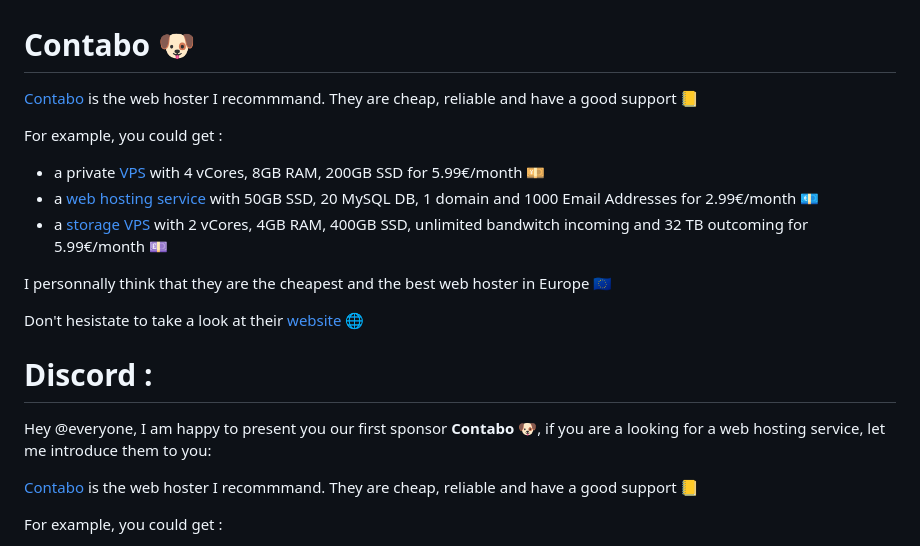
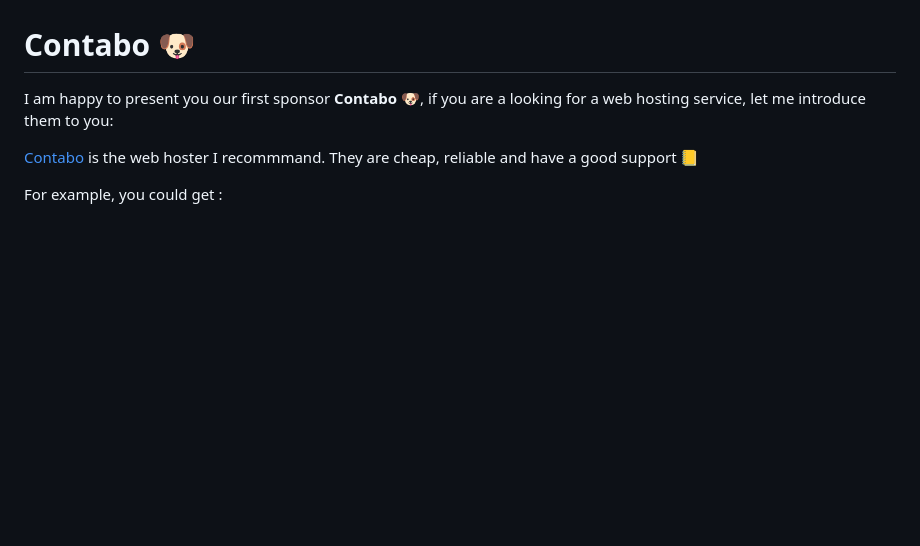
Before and after one commit to newtondotcom/wol, a Markdown page: README.md, the part around the change. Drawn GitHub-style; blank space fills up the shorter version.

Commit message:
❤️‍🔥 contabo

```diff
--- a/README.md
+++ b/README.md
@@ -54,21 +54,7 @@ This project took me exactly 24 hours from start to beginning.
 
 # Contabo 🐶
 
-[Contabo](https://www.anrdoezrs.net/click-100796952-12454703) is the web hoster I recommmand. They are cheap, reliable and have a good support 📒
-
-For example, you could get :
-- a private [VPS](https://www.dpbolvw.net/click-100796952-13796470) with 4 vCores, 8GB RAM, 200GB SSD for 5.99€/month 💴
-- a [web hosting service](https://www.tkqlhce.com/click-100796952-12454678) with 50GB SSD, 20 MySQL DB, 1 domain and 1000 Email Addresses for 2.99€/month 💶
-- a [storage VPS](https://www.anrdoezrs.net/click-100796952-15239531) with 2 vCores, 4GB RAM, 400GB SSD, unlimited bandwitch incoming and 32 TB outcoming for 5.99€/month 💷
-
-I personnally think that they are the cheapest and the best web hoster in Europe 🇪🇺
-
-Don't hesistate to take a look at their [website](https://www.anrdoezrs.net/click-100796952-12454703) 🌐
-
-
-# Discord :
-
-Hey @everyone, I am happy to present you our first sponsor **Contabo 🐶**, if you are a looking for a web hosting service, let me introduce them to you:
+I am happy to present you our first sponsor **Contabo 🐶**, if you are a looking for a web hosting service, let me introduce them to you:
 
 [Contabo](https://www.anrdoezrs.net/click-100796952-12454703) is the web hoster I recommmand. They are cheap, reliable and have a good support 📒
 
```
